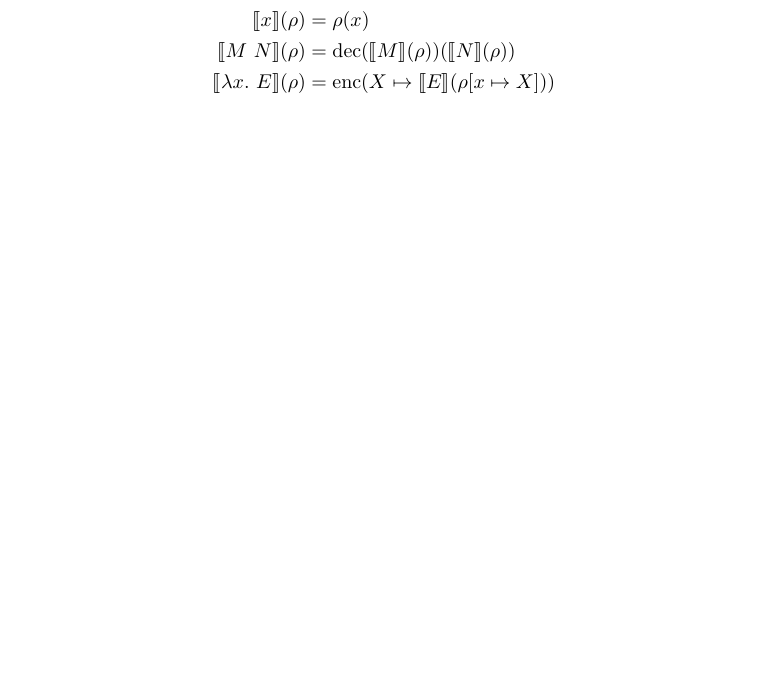
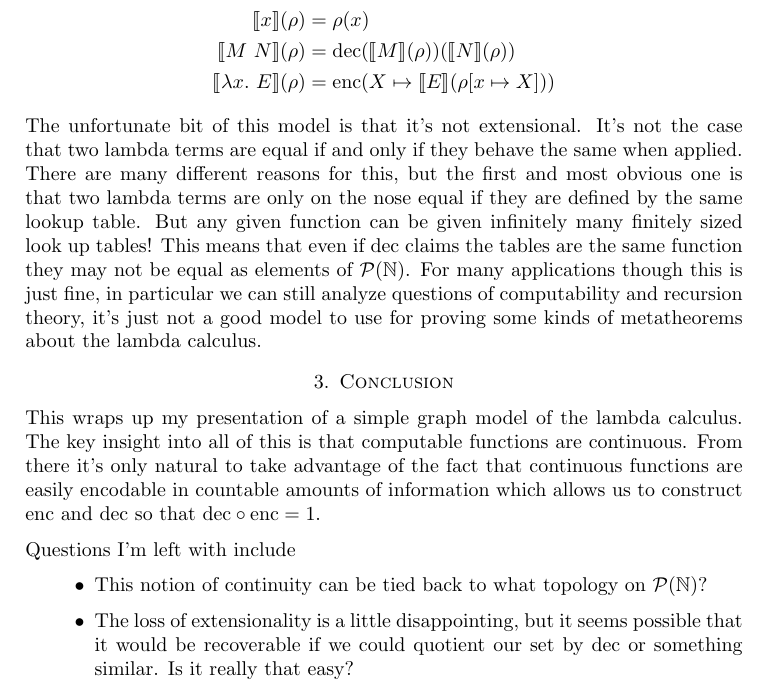
Before and after one commit to jozefg/drafts, a LaTeX paper (graphs.tex): part of page 4 of 4, cut so that both start at the same text, the shorter picture padded with empty space. Compiled offline with pdfLaTeX.

Commit message:
Finished up my notes on graph models

```diff
--- a/graphs.tex
+++ b/graphs.tex
@@ -202,4 +202,35 @@ satisfies $\alpha$ and $\beta$ conversions.
   \bbrack{\lambda x.\ E}(\rho) &= \enc(X \mapsto \bbrack{E}(\rho[x \mapsto X]))
 \end{align*}
 
+The unfortunate bit of this model is that it's not extensional. It's
+not the case that two lambda terms are equal if and only if they
+behave the same when applied. There are many different reasons for
+this, but the first and most obvious one is that two lambda terms are
+only on the nose equal if they are defined by the same lookup
+table. But any given function can be given infinitely many finitely
+sized look up tables! This means that even if $\dec$ claims the tables
+are the same function they may not be equal as elements of
+$\mathcal{P}(\mathbb{N})$. For many applications though this is just
+fine, in particular we can still analyze questions of computability
+and recursion theory, it's just not a good model to use for proving
+some kinds of metatheorems about the lambda calculus.
+
+\section{Conclusion}
+
+This wraps up my presentation of a simple graph model of the lambda
+calculus. The key insight into all of this is that computable
+functions are continuous. From there it's only natural to take
+advantage of the fact that continuous functions are easily encodable
+in countable amounts of information which allows us to construct
+$\enc$ and $\dec$ so that $\dec \circ \enc = 1$.
+
+Questions I'm left with include
+
+\begin{itemize}
+\item This notion of continuity can be tied back to what topology on
+  $\mathcal{P}(\mathbb{N})$?
+\item The loss of extensionality is a little disappointing, but it
+  seems possible that it would be recoverable if we could quotient our
+  set by $\dec$ or something similar. Is it really that easy?
+\end{itemize}
 \end{document}
```
Also changed, not shown: ett.md (+7 -1 lines), graphs.pdf.
